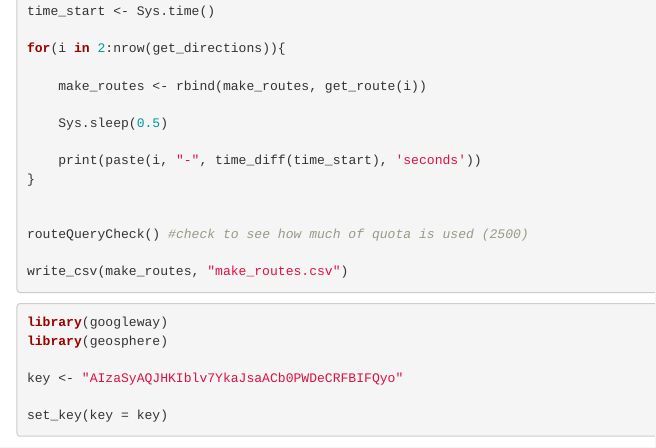
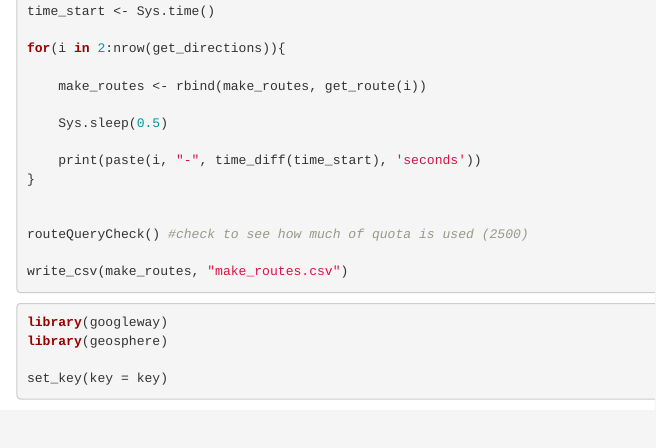
Before and after one commit to rjake/common-files, an R Markdown document (biking_at_penn.Rmd): the page in a window 1100 px wide, from 3510 px down. Rendered offline with R 4.5, knitr and Pandoc, with nearby package versions; some code elsewhere in the file could not run offline.

Commit message:
Update biking_at_penn.Rmd

```diff
--- a/biking_at_penn.Rmd
+++ b/biking_at_penn.Rmd
@@ -185,8 +185,6 @@ write_csv(make_routes, "make_routes.csv")
 library(googleway)
 library(geosphere)
 
-key <- "AIzaSyAQJHKIblv7YkaJsaACb0PWDeCRFBIFQyo"
-
 set_key(key = key)
 google_keys()
 
```
